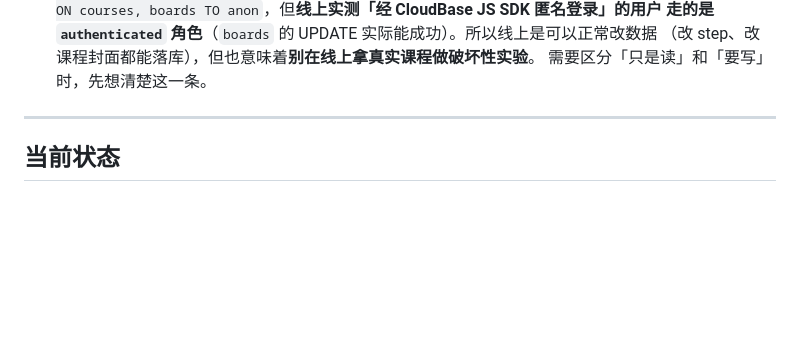
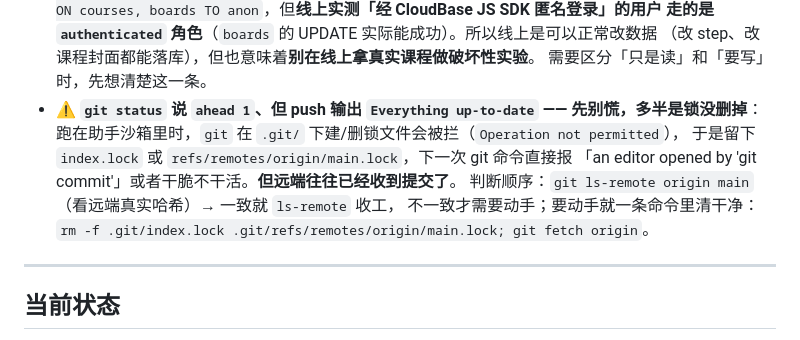
Before and after one commit to qiuyue-lab/teacheryo-whiteboard, a Markdown page: AGENTS.md, the part around the change. GitHub-like rendering; blank space fills up the shorter version.

Commit message:
AGENTS.md：补记 git 锁导致的假失败（ahead 1 / Everything up-to-date 时先 ls-remote 核对远端）

```diff
--- a/AGENTS.md
+++ b/AGENTS.md
@@ -340,6 +340,13 @@ base = floor(n / k),  rem = n % k        // 前 rem 组多 1 人
   走的是 `authenticated` 角色**（`boards` 的 UPDATE 实际能成功）。所以线上是可以正常改数据
   （改 step、改课程封面都能落库），但也意味着**别在线上拿真实课程做破坏性实验**。
   需要区分「只是读」和「要写」时，先想清楚这一条。
+- ⚠️ **`git status` 说 `ahead 1`、但 push 输出 `Everything up-to-date` —— 先别慌，多半是锁没删掉**：
+  跑在助手沙箱里时，`git` 在 `.git/` 下建/删锁文件会被拦（`Operation not permitted`），
+  于是留下 `index.lock` 或 `refs/remotes/origin/main.lock`，下一次 git 命令直接报
+  「an editor opened by 'git commit'」或者干脆不干活。**但远端往往已经收到提交了**。
+  判断顺序：`git ls-remote origin main`（看远端真实哈希）→ 一致就 `ls-remote` 收工，
+  不一致才需要动手；要动手就一条命令里清干净：
+  `rm -f .git/index.lock .git/refs/remotes/origin/main.lock; git fetch origin`。
 
 ---
 
```
